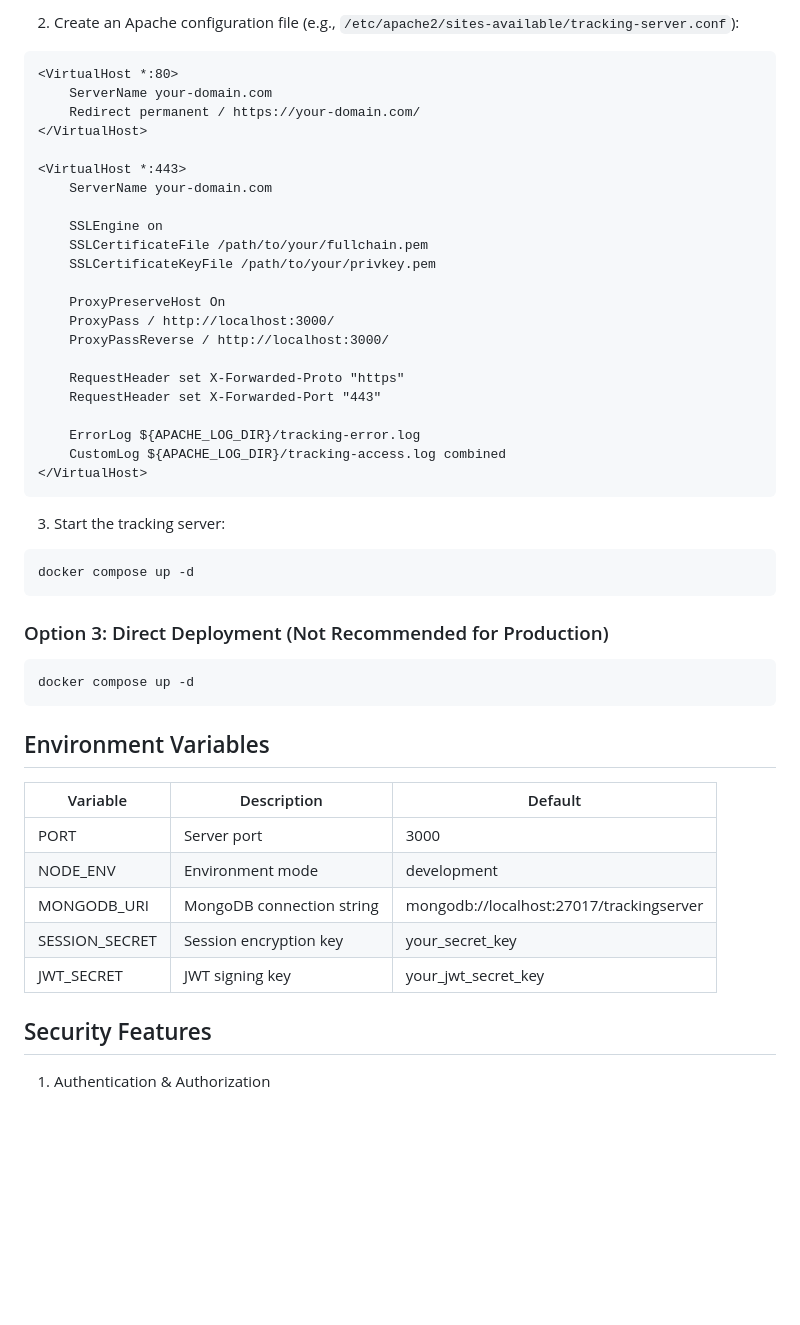
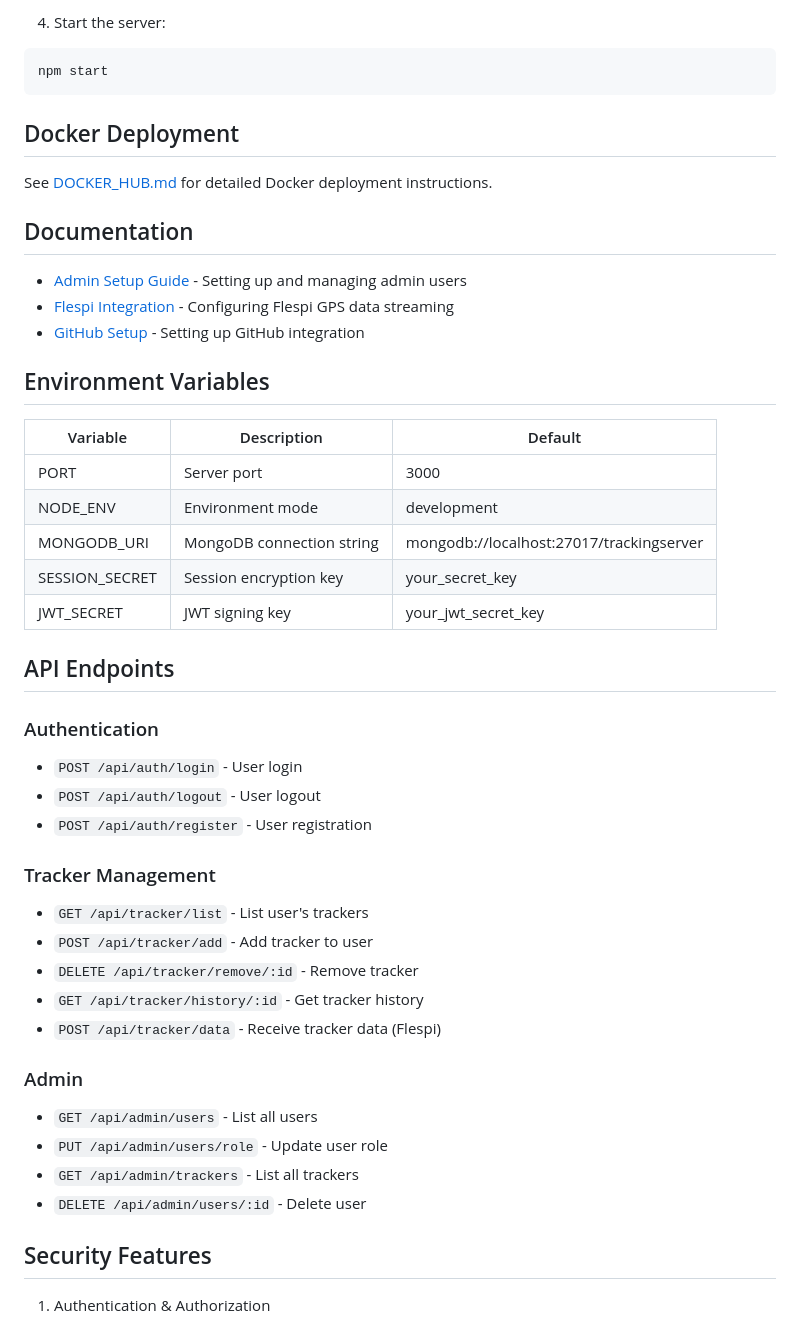
Before and after one commit to ccgriffin/tracking-server, a Markdown page: README.md, the part around one of its changes. Drawn GitHub-style; blank space fills up the shorter version.

````diff
--- a/README.md
+++ b/README.md
@@ -72,41 +34,19 @@ sudo a2enmod ssl
 ```
 
-2. Create an Apache configuration file (e.g., `/etc/apache2/sites-available/tracking-server.conf`):
-```apache
-<VirtualHost *:80>
-    ServerName your-domain.com
-    Redirect permanent / https://your-domain.com/
-</VirtualHost>
-
-<VirtualHost *:443>
-    ServerName your-domain.com
-
-    SSLEngine on
-    SSLCertificateFile /path/to/your/fullchain.pem
-    SSLCertificateKeyFile /path/to/your/privkey.pem
-
-    ProxyPreserveHost On
-    ProxyPass / http://localhost:3000/
-    ProxyPassReverse / http://localhost:3000/
-
-    RequestHeader set X-Forwarded-Proto "https"
-    RequestHeader set X-Forwarded-Port "443"
-
-    ErrorLog ${APACHE_LOG_DIR}/tracking-error.log
-    CustomLog ${APACHE_LOG_DIR}/tracking-access.log combined
-</VirtualHost>
+4. Start the server:
+```bash
+npm start
 ```
 
-3. Start the tracking server:
-```bash
-docker compose up -d
-```
+## Docker Deployment
 
-### Option 3: Direct Deployment (Not Recommended for Production)
+See [DOCKER_HUB.md](DOCKER_HUB.md) for detailed Docker deployment instructions.
 
-```bash
-docker compose up -d
-```
+## Documentation
+
+- [Admin Setup Guide](docs/admin-setup.md) - Setting up and managing admin users
+- [Flespi Integration](docs/flespi-setup.md) - Configuring Flespi GPS data streaming
+- [GitHub Setup](docs/github-setup.md) - Setting up GitHub integration
 
 ## Environment Variables
 
@@ -117,6 +57,26 @@ docker compose up -d
 | MONGODB_URI | MongoDB connection string | mongodb://localhost:27017/trackingserver |
 | SESSION_SECRET | Session encryption key | your_secret_key |
 | JWT_SECRET | JWT signing key | your_jwt_secret_key |
+
+## API Endpoints
+
+### Authentication
+- `POST /api/auth/login` - User login
+- `POST /api/auth/logout` - User logout
+- `POST /api/auth/register` - User registration
+
+### Tracker Management
+- `GET /api/tracker/list` - List user's trackers
+- `POST /api/tracker/add` - Add tracker to user
+- `DELETE /api/tracker/remove/:id` - Remove tracker
+- `GET /api/tracker/history/:id` - Get tracker history
+- `POST /api/tracker/data` - Receive tracker data (Flespi)
+
+### Admin
+- `GET /api/admin/users` - List all users
+- `PUT /api/admin/users/role` - Update user role
+- `GET /api/admin/trackers` - List all trackers
+- `DELETE /api/admin/users/:id` - Delete user
 
 ## Security Features
 
````
Also changed, not shown: other parts of README.md (+40 -67 lines), docs/admin-setup.md (added, +197 -0 lines).
